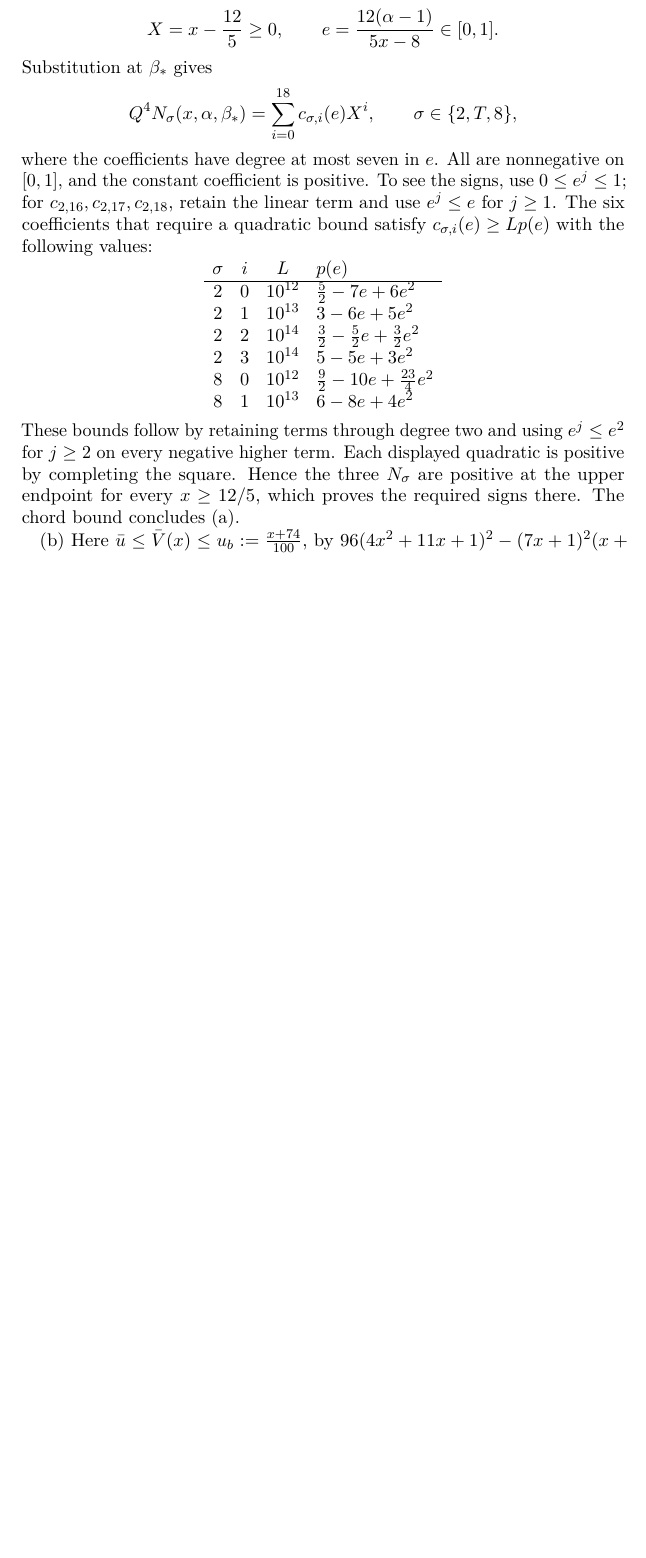
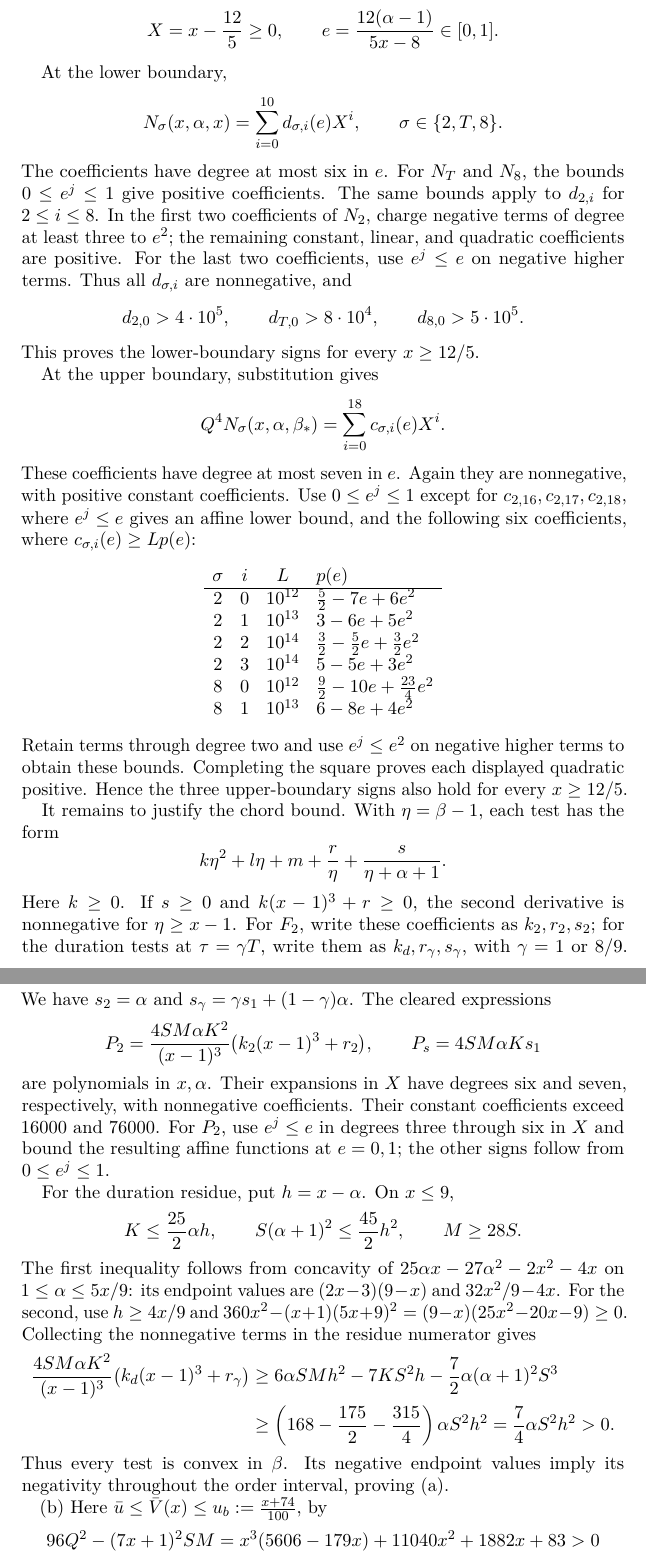
Before and after one commit to vltanh/lean4-smoothed-octagon, a LaTeX paper (docs/paper/main.tex, which reads docs/paper/sections/a07-smaller-short.tex): part of page 189 of 220 before the commit and two parts of pages 189 and 190 of 221 after it, the two joined at a grey line, cut so that both start at the same text, the shorter picture padded with empty space. Compiled offline with pdfLaTeX.

Commit message:
refactor(lean): simplify the S0 central estimates [skip ci]

```diff
--- a/docs/paper/sections/a07-smaller-short.tex
+++ b/docs/paper/sections/a07-smaller-short.tex
@@ -2363,18 +2359,36 @@ Normalize the position of $\alpha$ in its order interval by setting
  X=x-\frac{12}5\ge0,\qquad
  e=\frac{12(\alpha-1)}{5x-8}\in[0,1].
 \]
-Substitution at $\beta_*$ gives
+
+At the lower boundary,
+\[
+ N_\sigma(x,\alpha,x)=\sum_{i=0}^{10}d_{\sigma,i}(e)X^i,
+ \qquad \sigma\in\{2,T,8\}.
+\]
+The coefficients have degree at most six in $e$. For $N_T$ and $N_8$,
+the bounds $0\le e^j\le1$ give positive coefficients. The same bounds
+apply to $d_{2,i}$ for $2\le i\le8$. In the first two coefficients of
+$N_2$, charge negative terms of degree at least three to $e^2$; the
+remaining constant, linear, and quadratic coefficients are positive.
+For the last two coefficients, use $e^j\le e$ on negative higher terms.
+Thus all $d_{\sigma,i}$ are nonnegative, and
+\[
+ d_{2,0}>4\cdot10^5,\qquad
+ d_{T,0}>8\cdot10^4,\qquad
+ d_{8,0}>5\cdot10^5.
+\]
+This proves the lower-boundary signs for every $x\ge12/5$.
+
+At the upper boundary, substitution gives
 \[
  Q^4N_\sigma(x,\alpha,\beta_*)
-   =\sum_{i=0}^{18}c_{\sigma,i}(e)X^i,
- \qquad \sigma\in\{2,T,8\},
-\]
-where the coefficients have degree at most seven in $e$. All are
-nonnegative on $[0,1]$, and the constant coefficient is positive. To see
-the signs, use $0\le e^j\le1$; for $c_{2,16},c_{2,17},c_{2,18}$,
-retain the linear term and use $e^j\le e$ for $j\ge1$.
-The six coefficients that require a quadratic bound satisfy
-$c_{\sigma,i}(e)\ge Lp(e)$ with the following values:
+   =\sum_{i=0}^{18}c_{\sigma,i}(e)X^i.
+\]
+These coefficients have degree at most seven in $e$. Again they are
+nonnegative, with positive constant coefficients. Use $0\le e^j\le1$
+except for $c_{2,16},c_{2,17},c_{2,18}$, where $e^j\le e$ gives an
+affine lower bound, and the following six coefficients, where
+$c_{\sigma,i}(e)\ge Lp(e)$:
 \[
 \begin{array}{c c c l}
  \sigma&i&L&p(e)\\\hline
@@ -2386,11 +2400,54 @@ $c_{\sigma,i}(e)\ge Lp(e)$ with the following values:
  8&1&10^{13}&6-8e+4e^2
 \end{array}
 \]
-These bounds follow by retaining terms through degree two and using
-$e^j\le e^2$ for $j\ge2$ on every negative higher term. Each displayed
-quadratic is positive by completing the square. Hence the three
-$N_\sigma$ are positive at the upper endpoint for every $x\ge12/5$,
-which proves the required signs there. The chord bound concludes (a).
+Retain terms through degree two and use $e^j\le e^2$ on negative
+higher terms to obtain these bounds. Completing the square proves each
+displayed quadratic positive. Hence the three upper-boundary signs also
+hold for every $x\ge12/5$.
+
+It remains to justify the chord bound. With $\eta=\beta-1$, each test has
+the form
+\[
+ k\eta^2+l\eta+m+\frac r\eta+\frac s{\eta+\alpha+1}.
+\]
+Here $k\ge0$. If $s\ge0$ and $k(x-1)^3+r\ge0$, the second derivative
+is nonnegative for $\eta\ge x-1$. For $F_2$, write these coefficients as
+$k_2,r_2,s_2$; for the duration tests at $\tau=\gamma T$, write them as
+$k_d,r_\gamma,s_\gamma$, with $\gamma=1$ or $8/9$.
+We have $s_2=\alpha$ and
+$s_\gamma=\gamma s_1+(1-\gamma)\alpha$. The cleared expressions
+\[
+ P_2=\frac{4SM\alpha K^2}{(x-1)^3}\bigl(k_2(x-1)^3+r_2\bigr),
+ \qquad P_s=4SM\alpha K s_1
+\]
+are polynomials in $x,\alpha$. Their expansions in $X$ have degrees six
+and seven, respectively, with nonnegative coefficients. Their constant
+coefficients exceed $16000$ and $76000$. For $P_2$, use $e^j\le e$ in
+degrees three through six in $X$ and bound the resulting affine functions
+at $e=0,1$; the other signs follow from $0\le e^j\le1$.
+
+For the duration residue, put $h=x-\alpha$. On $x\le9$,
+\[
+ K\le\frac{25}2\alpha h,\qquad
+ S(\alpha+1)^2\le\frac{45}2h^2,\qquad M\ge28S.
+\]
+The first inequality follows from concavity of
+$25\alpha x-27\alpha^2-2x^2-4x$ on $1\le\alpha\le5x/9$:
+its endpoint values are $(2x-3)(9-x)$ and $32x^2/9-4x$.
+For the second, use $h\ge4x/9$ and
+$360x^2-(x+1)(5x+9)^2=(9-x)(25x^2-20x-9)\ge0$.
+Collecting the nonnegative terms in the residue numerator gives
+\begin{align*}
+ \frac{4SM\alpha K^2}{(x-1)^3}
+   \bigl(k_d(x-1)^3+r_\gamma\bigr)
+ &\ge6\alpha SMh^2-7KS^2h-\frac72\alpha(\alpha+1)^2S^3\\
+ &\ge\left(168-\frac{175}2-\frac{315}4\right)\alpha S^2h^2
+   =\frac74\alpha S^2h^2>0.
+\end{align*}
+Thus every test is convex in $\beta$. Its negative endpoint values imply
+its negativity throughout the order interval, proving (a).
 
 (b) Here $\bar u\le\bar V(x)\le u_b:=\frac{x+74}{100}$, by
-$96(4x^2+11x+1)^2-(7x+1)^2(x+1)(35x+13)=-179x^4+5606x^3+11040x^2+1882x+83>0$ on $[0,9]$ and
+\[
+ 96Q^2-(7x+1)^2SM
+ =x^3(5606-179x)+11040x^2+1882x+83>0
```
Also changed, not shown: docs/deferred-scalar-proofs.md (+1 -1 lines), docs/paper/main.pdf, docs/paper/sections/a07-smaller-short.tex (26 more changed lines), 8 other files.
